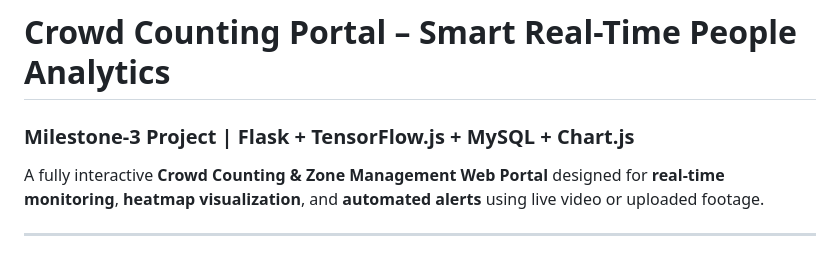
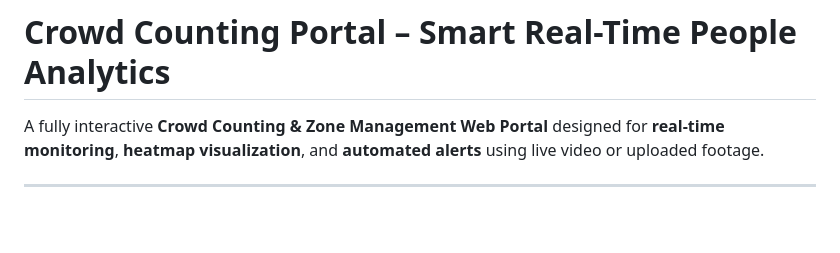
Before and after one commit to Sathyasree11/Crowd-count-using-video-analytics, a Markdown page: README.md, the part around the change. Drawn GitHub-style; blank space fills up the shorter version.

```diff
--- a/README.md
+++ b/README.md
@@ -1,6 +1,5 @@
 # Crowd Counting Portal – Smart Real-Time People Analytics
 
-###  Milestone-3 Project | Flask + TensorFlow.js + MySQL + Chart.js
 
 A fully interactive **Crowd Counting & Zone Management Web Portal** designed for **real-time monitoring**, **heatmap visualization**, and **automated alerts** using live video or uploaded footage.
 
```
